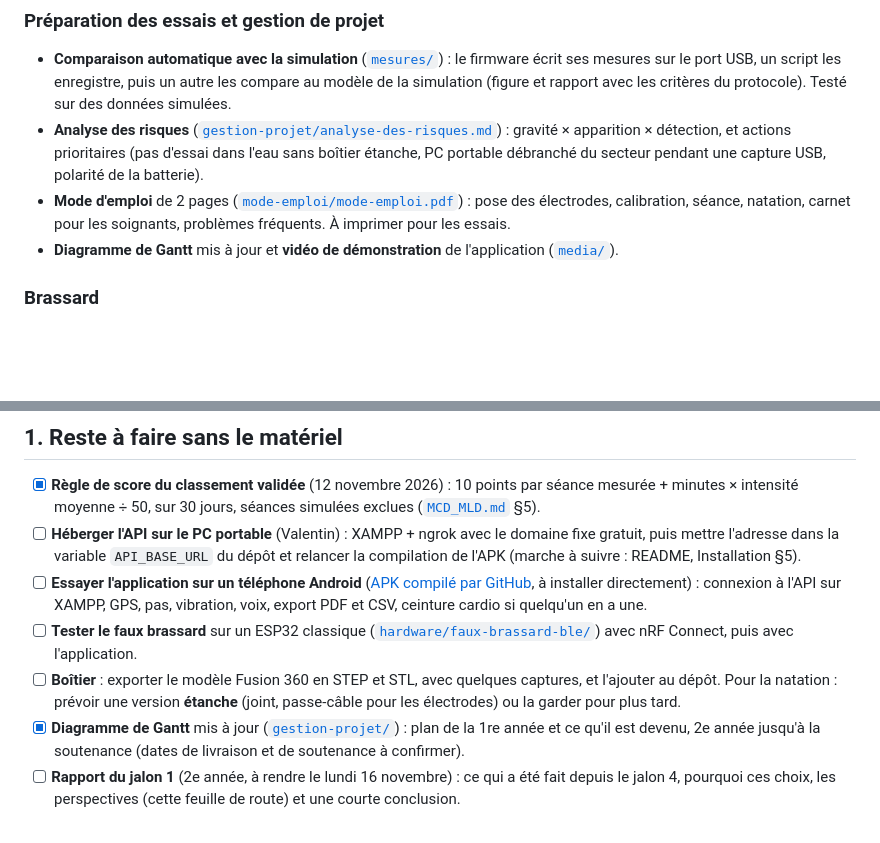
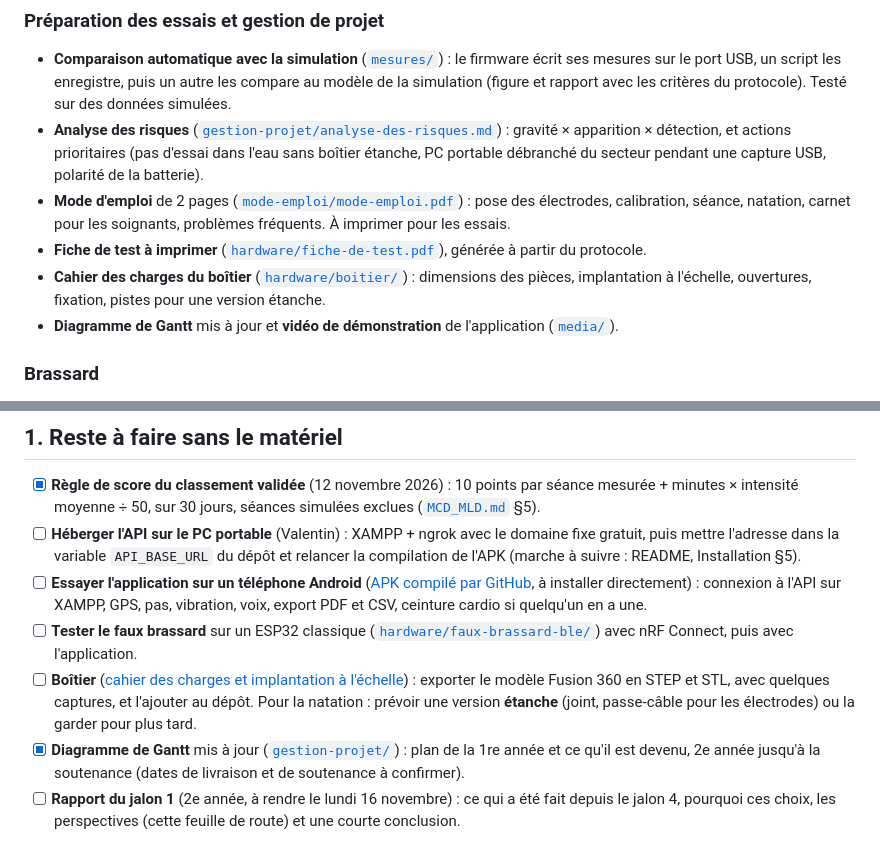
Before and after one commit to Valentin-Auger-Laboratoire/athletix-data, a Markdown page: FEUILLE-DE-ROUTE.md, 2 parts joined by grey strips. Drawn GitHub-style; blank space fills up the shorter version.

```diff
--- a/FEUILLE-DE-ROUTE.md
+++ b/FEUILLE-DE-ROUTE.md
@@ -50,6 +50,8 @@
 - **Comparaison automatique avec la simulation** ([`mesures/`](mesures/README.md)) : le firmware écrit ses mesures sur le port USB, un script les enregistre, puis un autre les compare au modèle de la simulation (figure et rapport avec les critères du protocole). Testé sur des données simulées.
 - **Analyse des risques** ([`gestion-projet/analyse-des-risques.md`](gestion-projet/analyse-des-risques.md)) : gravité × apparition × détection, et actions prioritaires (pas d'essai dans l'eau sans boîtier étanche, PC portable débranché du secteur pendant une capture USB, polarité de la batterie).
 - **Mode d'emploi** de 2 pages ([`mode-emploi/mode-emploi.pdf`](mode-emploi/mode-emploi.pdf)) : pose des électrodes, calibration, séance, natation, carnet pour les soignants, problèmes fréquents. À imprimer pour les essais.
+- **Fiche de test à imprimer** ([`hardware/fiche-de-test.pdf`](hardware/fiche-de-test.pdf)), générée à partir du protocole.
+- **Cahier des charges du boîtier** ([`hardware/boitier/`](hardware/boitier/README.md)) : dimensions des pièces, implantation à l'échelle, ouvertures, fixation, pistes pour une version étanche.
 - **Diagramme de Gantt** mis à jour et **vidéo de démonstration** de l'application ([`media/`](media/demo-application.mp4)).
 
 ### Brassard
@@ -63,7 +65,7 @@
 - [ ] **Héberger l'API sur le PC portable** (Valentin) : XAMPP + ngrok avec le domaine fixe gratuit, puis mettre l'adresse dans la variable `API_BASE_URL` du dépôt et relancer la compilation de l'APK (marche à suivre : README, Installation §5).
 - [ ] **Essayer l'application sur un téléphone Android** ([APK compilé par GitHub](https://github.com/Valentin-Auger-Laboratoire/athletix-data/releases/tag/apk), à installer directement) : connexion à l'API sur XAMPP, GPS, pas, vibration, voix, export PDF et CSV, ceinture cardio si quelqu'un en a une.
 - [ ] **Tester le faux brassard** sur un ESP32 classique ([`hardware/faux-brassard-ble/`](hardware/faux-brassard-ble/README.md)) avec nRF Connect, puis avec l'application.
-- [ ] **Boîtier** : exporter le modèle Fusion 360 en STEP et STL, avec quelques captures, et l'ajouter au dépôt. Pour la natation : prévoir une version **étanche** (joint, passe-câble pour les électrodes) ou la garder pour plus tard.
+- [ ] **Boîtier** ([cahier des charges et implantation à l'échelle](hardware/boitier/README.md)) : exporter le modèle Fusion 360 en STEP et STL, avec quelques captures, et l'ajouter au dépôt. Pour la natation : prévoir une version **étanche** (joint, passe-câble pour les électrodes) ou la garder pour plus tard.
 - [x] **Diagramme de Gantt** mis à jour ([`gestion-projet/`](gestion-projet/README.md)) : plan de la 1re année et ce qu'il est devenu, 2e année jusqu'à la soutenance (dates de livraison et de soutenance à confirmer).
 - [ ] **Rapport du jalon 1** (2e année, à rendre le lundi 16 novembre) : ce qui a été fait depuis le jalon 4, pourquoi ces choix, les perspectives (cette feuille de route) et une courte conclusion.
 
```
Also changed, not shown: README.md (+11 -1 lines), hardware/PROTOCOLE-DE-TEST.md (+3 -1 lines), hardware/boitier/README.md (added, +65 -0 lines), hardware/cablage-presume.png, hardware/fiche-de-test-apercu.png (added), 13 other files.
